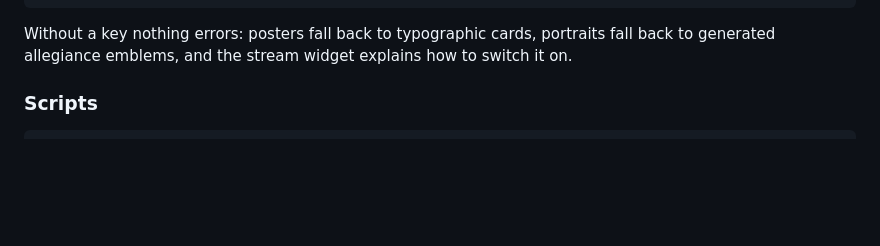
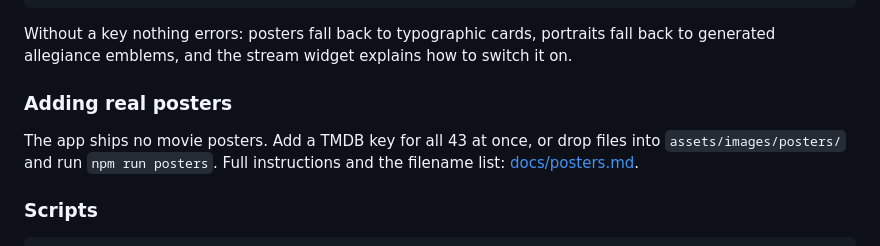
Before and after one commit to PrabhasMaringanti-20/maringantiprabhas, a Markdown page: multiverse-doomsday/README.md, the part around one of its changes. GitHub-like rendering; blank space fills up the shorter version.

```diff
--- a/multiverse-doomsday/README.md
+++ b/multiverse-doomsday/README.md
@@ -65,6 +65,12 @@ EXPO_PUBLIC_TMDB_REGION=US
 Without a key nothing errors: posters fall back to typographic cards, portraits
 fall back to generated allegiance emblems, and the stream widget explains how to
 switch it on.
+
+### Adding real posters
+
+The app ships no movie posters. Add a TMDB key for all 43 at once, or drop
+files into `assets/images/posters/` and run `npm run posters`. Full instructions
+and the filename list: [docs/posters.md](docs/posters.md).
 
 ### Scripts
 
```
Also changed, not shown: other parts of multiverse-doomsday/README.md (+4 -2 lines), multiverse-doomsday/docs/posters.md (added, +86 -0 lines), multiverse-doomsday/docs/screenshots/01-timeline-dark.png, multiverse-doomsday/docs/screenshots/07-timeline-light.png, 5 other files.
